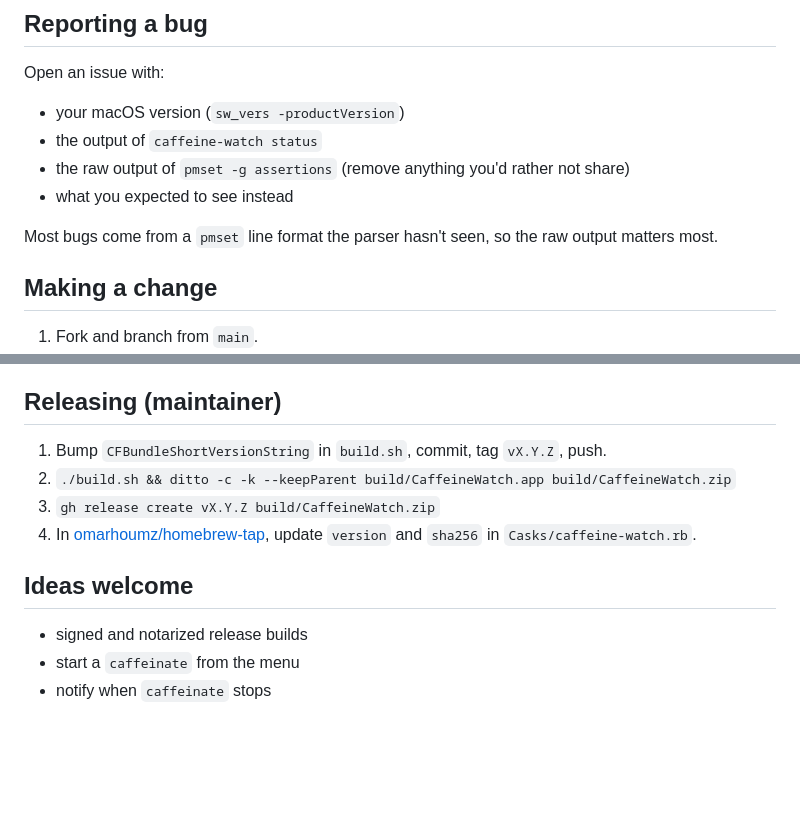
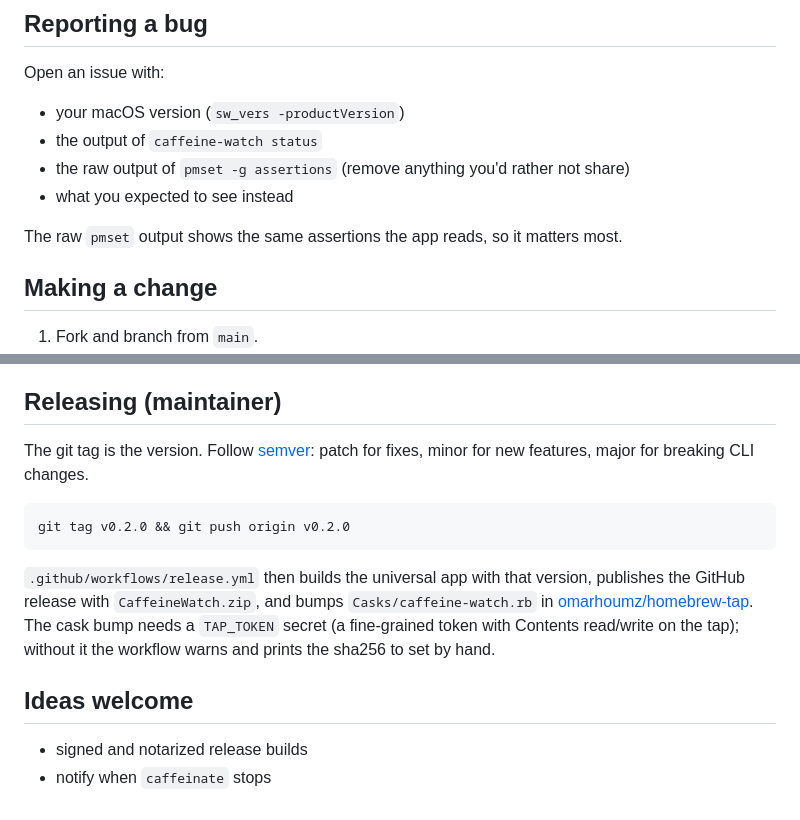
Before and after one commit to omarhoumz/caffeine-watch, a Markdown page: CONTRIBUTING.md, 2 parts joined by grey strips. Drawn GitHub-style; blank space fills up the shorter version.

````diff
--- a/CONTRIBUTING.md
+++ b/CONTRIBUTING.md
@@ -11,7 +11,7 @@ Open an issue with:
 - the raw output of `pmset -g assertions` (remove anything you'd rather not share)
 - what you expected to see instead
 
-Most bugs come from a `pmset` line format the parser hasn't seen, so the raw output matters most.
+The raw `pmset` output shows the same assertions the app reads, so it matters most.
 
 ## Making a change
 
@@ -25,13 +25,15 @@ If you change the icon, update both `Sources/CaffeineWatch/Icon.swift` and `scri
 
 ## Releasing (maintainer)
 
-1. Bump `CFBundleShortVersionString` in `build.sh`, commit, tag `vX.Y.Z`, push.
-2. `./build.sh && ditto -c -k --keepParent build/CaffeineWatch.app build/CaffeineWatch.zip`
-3. `gh release create vX.Y.Z build/CaffeineWatch.zip`
-4. In [omarhoumz/homebrew-tap](https://github.com/omarhoumz/homebrew-tap), update `version` and `sha256` in `Casks/caffeine-watch.rb`.
+The git tag is the version. Follow [semver](https://semver.org): patch for fixes, minor for new features, major for breaking CLI changes.
+
+```sh
+git tag v0.2.0 && git push origin v0.2.0
+```
+
+`.github/workflows/release.yml` then builds the universal app with that version, publishes the GitHub release with `CaffeineWatch.zip`, and bumps `Casks/caffeine-watch.rb` in [omarhoumz/homebrew-tap](https://github.com/omarhoumz/homebrew-tap). The cask bump needs a `TAP_TOKEN` secret (a fine-grained token with Contents read/write on the tap); without it the workflow warns and prints the sha256 to set by hand.
 
 ## Ideas welcome
 
 - signed and notarized release builds
-- start a `caffeinate` from the menu
 - notify when `caffeinate` stops
````
Also changed, not shown: README.md (+19 -11 lines), docs/popover.png, 9 other files.
